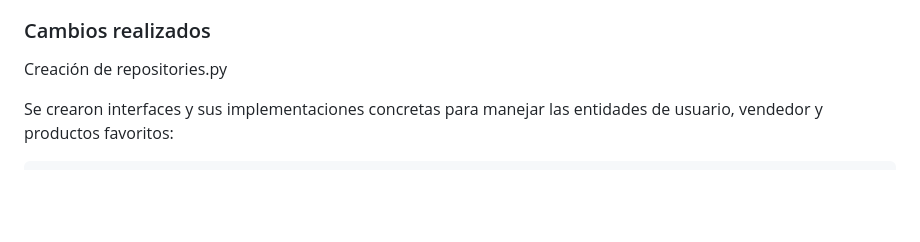
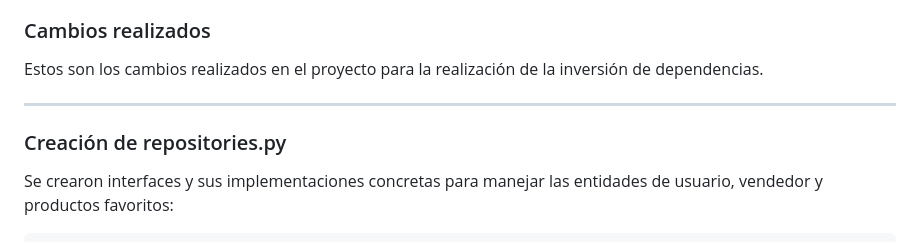
Before and after one commit to SantiBetancur/ARQUITECTURA_SFT_TALLER_1, a Markdown page: README.md, the part around the change. Drawn GitHub-style; blank space fills up the shorter version.

```diff
--- a/README.md
+++ b/README.md
@@ -173,7 +173,11 @@ En este proyecto, se aplicó el Principio de Inversión de Dependencias (DIP) en
 
 ### Cambios realizados
 
-Creación de repositories.py
+Estos son los cambios realizados en el proyecto para la realización de la inversión de dependencias.
+
+---
+
+### Creación de repositories.py
 
 Se crearon interfaces y sus implementaciones concretas para manejar las entidades de usuario, vendedor y productos favoritos:
 
```
